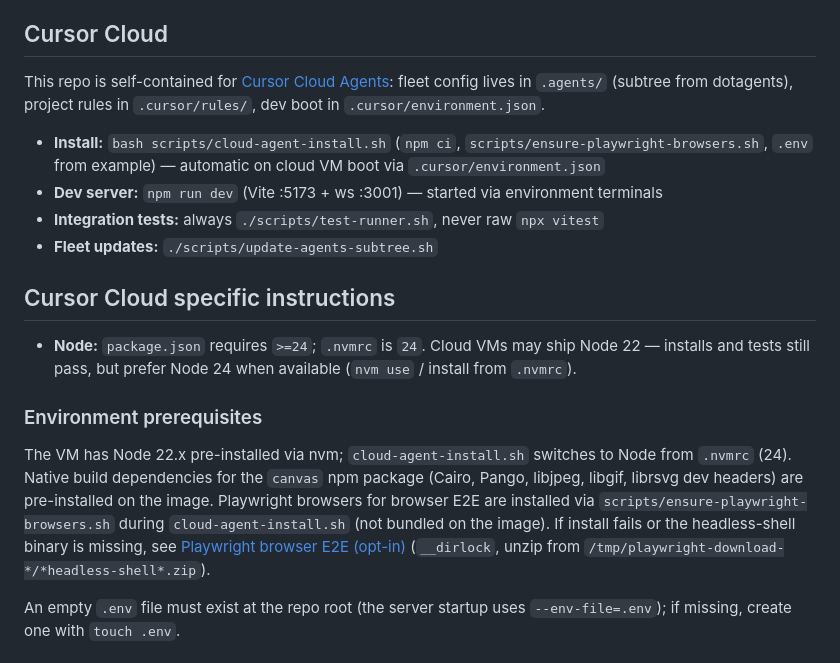
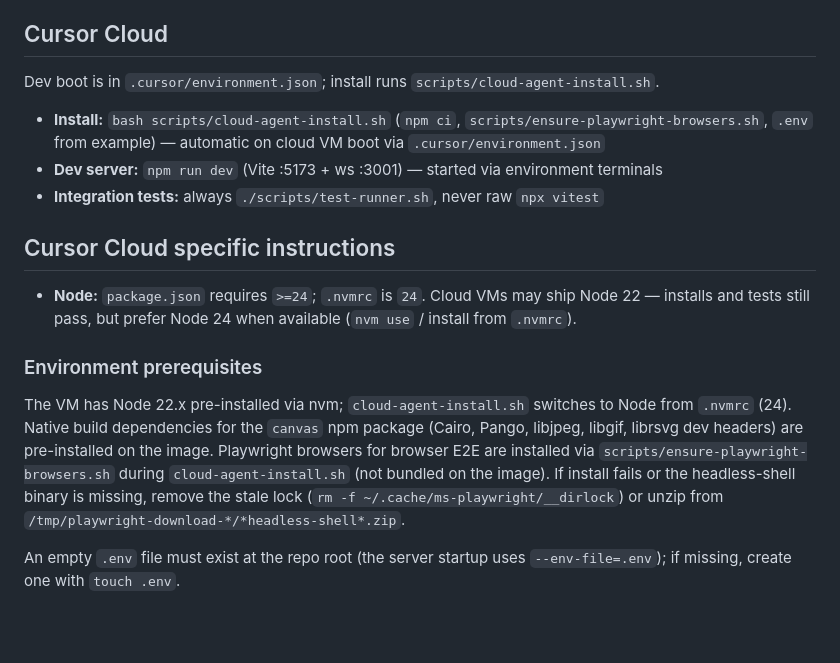
Before and after one commit to jsolly/GeoAsteroids, a Markdown page: AGENTS.md, the part around the change. Drawn GitHub-style; blank space fills up the shorter version.

Commit message:
docs(agents): drop stale fleet-sync/.agents cloud references

```diff
--- a/AGENTS.md
+++ b/AGENTS.md
@@ -94,12 +94,11 @@ Integration tests boot the dev servers if not already running. If a test hangs o
 
 ## Cursor Cloud
 
-This repo is self-contained for [Cursor Cloud Agents](.agents/docs/cloud-agents.md): fleet config lives in `.agents/` (subtree from dotagents), project rules in `.cursor/rules/`, dev boot in `.cursor/environment.json`.
+Dev boot is in `.cursor/environment.json`; install runs `scripts/cloud-agent-install.sh`.
 
 - **Install:** `bash scripts/cloud-agent-install.sh` (`npm ci`, `scripts/ensure-playwright-browsers.sh`, `.env` from example) — automatic on cloud VM boot via `.cursor/environment.json`
 - **Dev server:** `npm run dev` (Vite :5173 + ws :3001) — started via environment terminals
 - **Integration tests:** always `./scripts/test-runner.sh`, never raw `npx vitest`
-- **Fleet updates:** `./scripts/update-agents-subtree.sh`
 
 ## Cursor Cloud specific instructions
 
@@ -107,7 +106,7 @@ This repo is self-contained for [Cursor Cloud Agents](.agents/docs/cloud-agents.
 
 ### Environment prerequisites
 
-The VM has Node 22.x pre-installed via nvm; `cloud-agent-install.sh` switches to Node from `.nvmrc` (24). Native build dependencies for the `canvas` npm package (Cairo, Pango, libjpeg, libgif, librsvg dev headers) are pre-installed on the image. Playwright browsers for browser E2E are installed via `scripts/ensure-playwright-browsers.sh` during `cloud-agent-install.sh` (not bundled on the image). If install fails or the headless-shell binary is missing, see [Playwright browser E2E (opt-in)](.agents/docs/cloud-agents.md#playwright-browser-e2e-opt-in) (`__dirlock`, unzip from `/tmp/playwright-download-*/*headless-shell*.zip`).
+The VM has Node 22.x pre-installed via nvm; `cloud-agent-install.sh` switches to Node from `.nvmrc` (24). Native build dependencies for the `canvas` npm package (Cairo, Pango, libjpeg, libgif, librsvg dev headers) are pre-installed on the image. Playwright browsers for browser E2E are installed via `scripts/ensure-playwright-browsers.sh` during `cloud-agent-install.sh` (not bundled on the image). If install fails or the headless-shell binary is missing, remove the stale lock (`rm -f ~/.cache/ms-playwright/__dirlock`) or unzip from `/tmp/playwright-download-*/*headless-shell*.zip`.
 
 An empty `.env` file must exist at the repo root (the server startup uses `--env-file=.env`); if missing, create one with `touch .env`.
 
```
